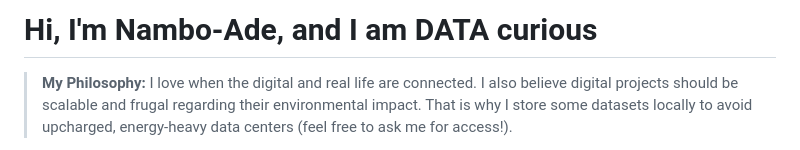
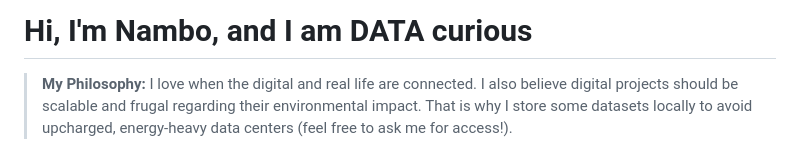
Before and after one commit to adeline-hub/adeline-hub, a Markdown page: README.md, the part around the change. Rendered like a GitHub page.

```diff
--- a/README.md
+++ b/README.md
@@ -1,4 +1,4 @@
-# Hi, I'm Nambo-Ade, and I am DATA curious
+# Hi, I'm Nambo, and I am DATA curious
 
 > **My Philosophy:** I love when the digital and real life are connected. I also believe digital projects should be scalable and frugal regarding their environmental impact. That is why I store some datasets locally to avoid upcharged, energy-heavy data centers (feel free to ask me for access!).
 
```
